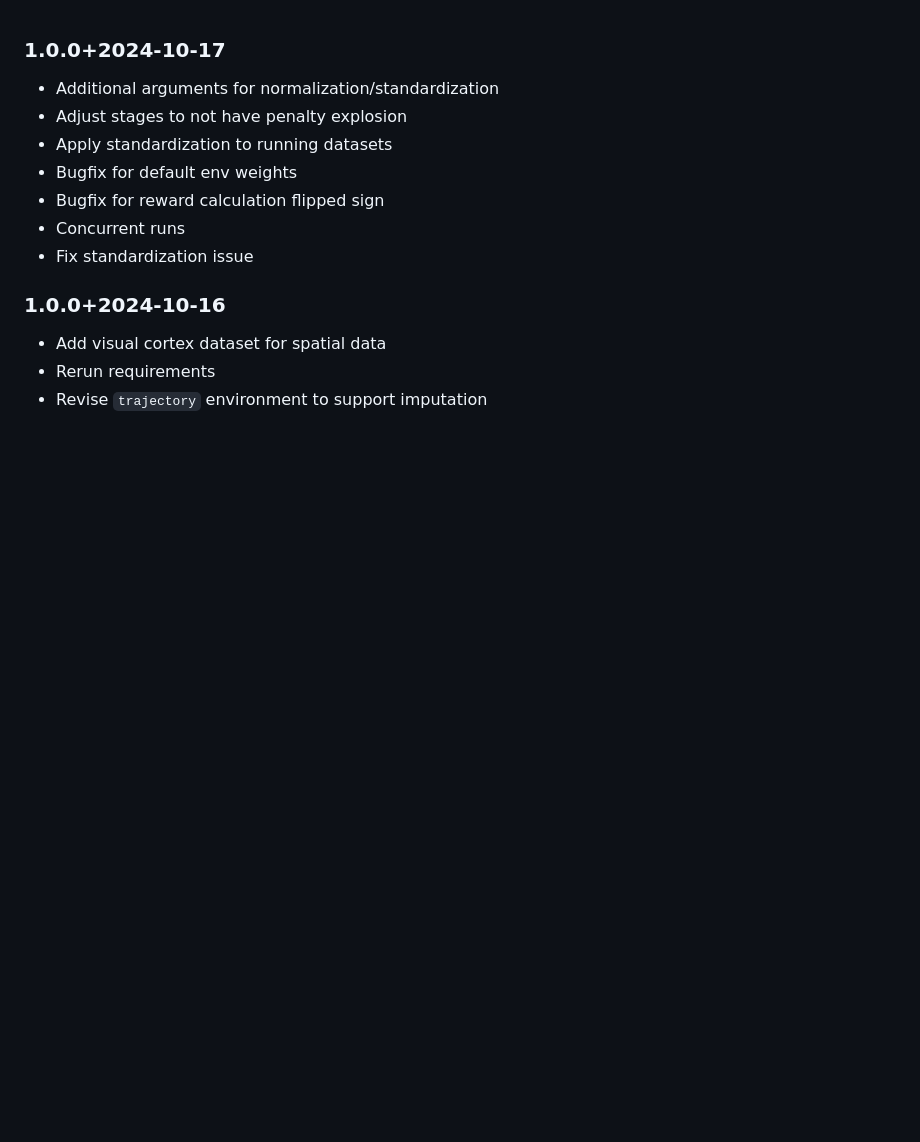
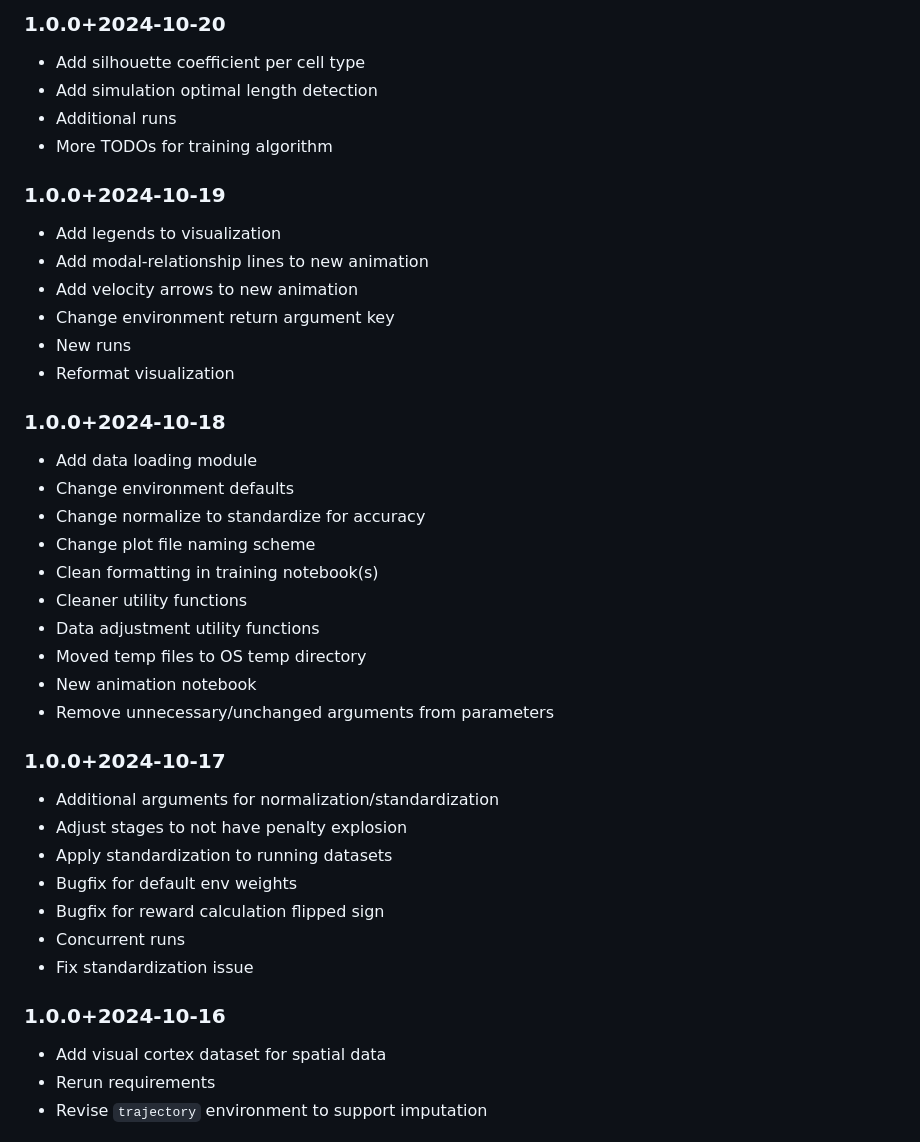
Before and after one commit to Oafish1/CellTRIP, a Markdown page: CHANGELOG.md, the part around the change. Drawn GitHub-style; blank space fills up the shorter version.

```diff
--- a/CHANGELOG.md
+++ b/CHANGELOG.md
@@ -1,3 +1,29 @@
+### 1.0.0+2024-10-20
+- Add silhouette coefficient per cell type
+- Add simulation optimal length detection
+- Additional runs
+- More TODOs for training algorithm
+
+### 1.0.0+2024-10-19
+- Add legends to visualization
+- Add modal-relationship lines to new animation
+- Add velocity arrows to new animation
+- Change environment return argument key
+- New runs
+- Reformat visualization
+
+### 1.0.0+2024-10-18
+- Add data loading module
+- Change environment defaults
+- Change normalize to standardize for accuracy
+- Change plot file naming scheme
+- Clean formatting in training notebook(s)
+- Cleaner utility functions
+- Data adjustment utility functions
+- Moved temp files to OS temp directory
+- New animation notebook
+- Remove unnecessary/unchanged arguments from parameters
+
 ### 1.0.0+2024-10-17
 - Additional arguments for normalization/standardization
 - Adjust stages to not have penalty explosion
```
Also changed, not shown: README.md (+4 -2 lines), plots/MMD-MA_integration.gif (renamed from plots/MMD-MA.gif), 11 other files.
